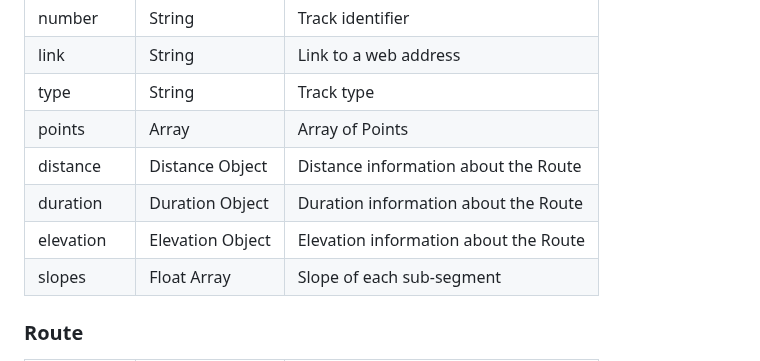
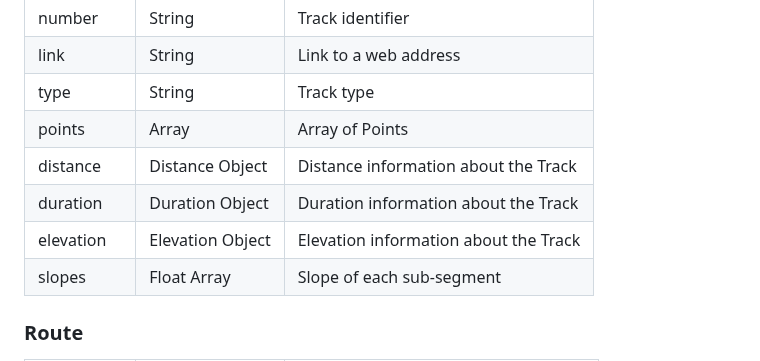
Before and after one commit to We-Gold/gpxjs, a Markdown page: README.md, the part around the change. Drawn GitHub-style.

Commit message:
fix typo

```diff
--- a/README.md
+++ b/README.md
@@ -200,9 +200,9 @@ For specific type definition, see [types.ts](./lib/types.ts).
 | link        | String           | Link to a web address                 |
 | type        | String           | Track type                            |
 | points      | Array            | Array of Points                       |
-| distance    | Distance Object  | Distance information about the Route  |
-| duration    | Duration Object  | Duration information about the Route  |
-| elevation   | Elevation Object | Elevation information about the Route |
+| distance    | Distance Object  | Distance information about the Track  |
+| duration    | Duration Object  | Duration information about the Track  |
+| elevation   | Elevation Object | Elevation information about the Track |
 | slopes      | Float Array      | Slope of each sub-segment             |
 
 ### Route
```
